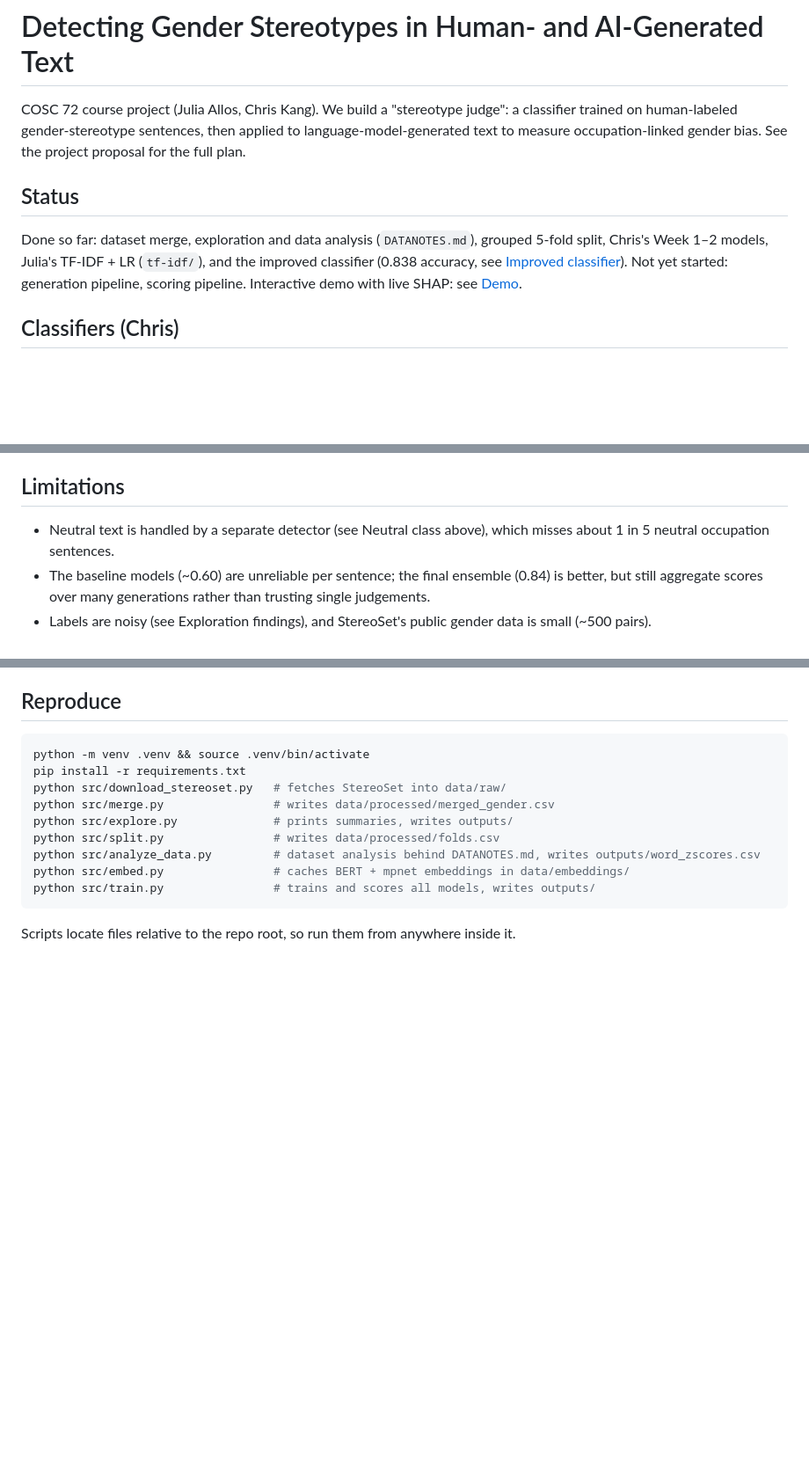
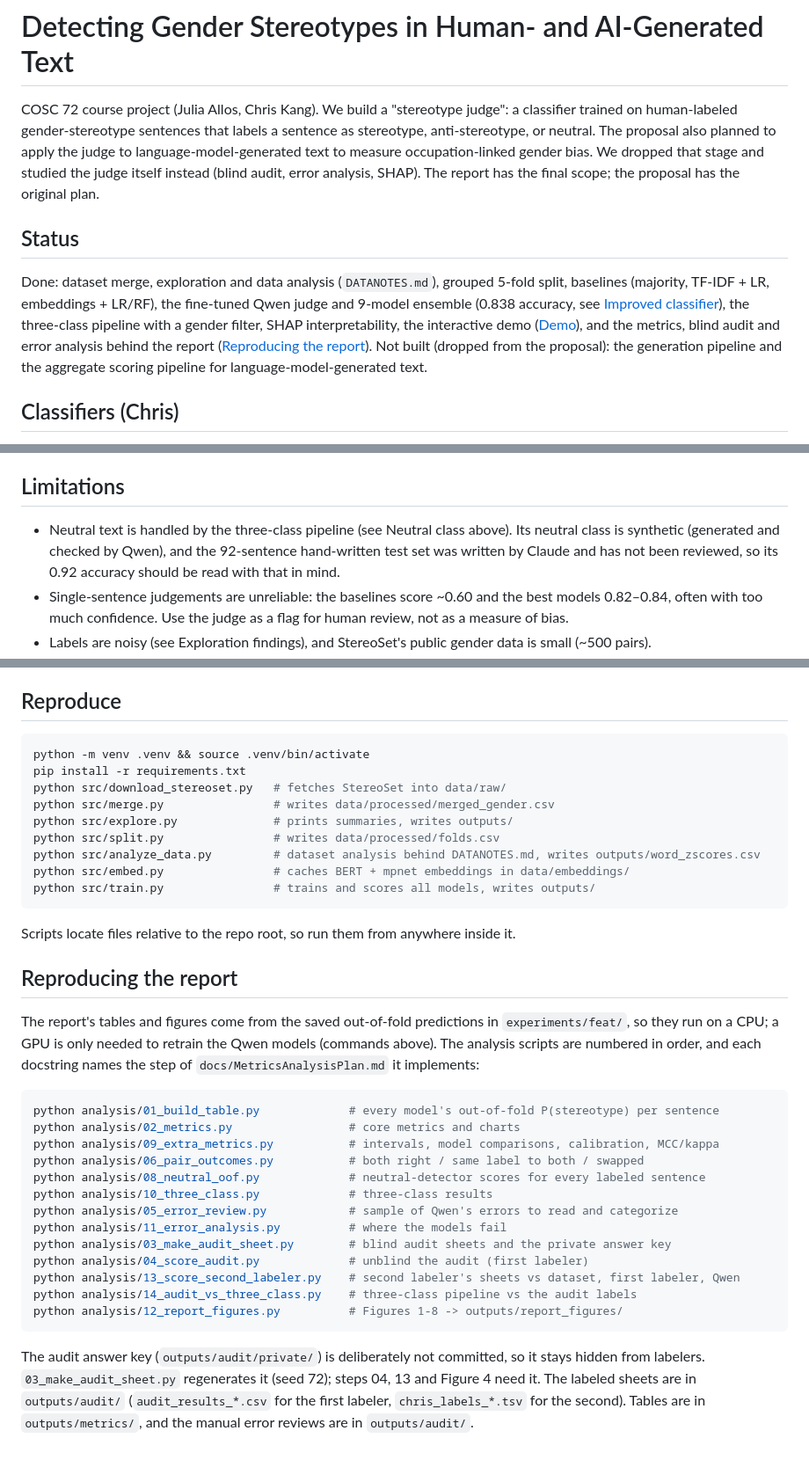
Before and after one commit to chrisk1426/Detecting-Gender-Stereotypes-in-Human-and-AI-Generated-Text, a Markdown page: README.md, 3 parts joined by grey strips. Shown at 88% size. Drawn GitHub-style; blank space fills up the shorter version.

Commit message:
README: update status, add licensing note and report reproduction steps
- Intro and Status now match the final scope (the generation and scoring pipeline was dropped)
- Limitations updated for the three-class pipeline
- Data: licensing and attribution for CrowS-Pairs, StereoSet, GEST and generated neutral text
- New "Reproducing the report" section listing the analysis scripts in order

Co-Authored-By: Claude Sonnet 5.5 <noreply@anthropic.com>

````diff
--- a/README.md
+++ b/README.md
@@ -1,15 +1,20 @@
 # Detecting Gender Stereotypes in Human- and AI-Generated Text
 
 COSC 72 course project (Julia Allos, Chris Kang). We build a "stereotype judge": a classifier trained on
-human-labeled gender-stereotype sentences, then applied to language-model-generated text to measure
-occupation-linked gender bias. See the project proposal for the full plan.
+human-labeled gender-stereotype sentences that labels a sentence as stereotype, anti-stereotype, or neutral.
+The proposal also planned to apply the judge to language-model-generated text to measure occupation-linked
+gender bias. We dropped that stage and studied the judge itself instead (blind audit, error analysis, SHAP).
+The report has the final scope; the proposal has the original plan.
 
 ## Status
 
-Done so far: dataset merge, exploration and data analysis (`DATANOTES.md`), grouped 5-fold split, Chris's
-Week 1–2 models, Julia's TF-IDF + LR (`tf-idf/`), and the improved classifier (0.838 accuracy, see
-[Improved classifier](#improved-classifier-experiments)).
-Not yet started: generation pipeline, scoring pipeline. Interactive demo with live SHAP: see [Demo](#demo).
+Done: dataset merge, exploration and data analysis (`DATANOTES.md`), grouped 5-fold split, baselines (majority,
+TF-IDF + LR, embeddings + LR/RF), the fine-tuned Qwen judge and 9-model ensemble (0.838 accuracy, see
+[Improved classifier](#improved-classifier-experiments)), the three-class pipeline with a gender filter, SHAP
+interpretability, the interactive demo ([Demo](#demo)), and the metrics, blind audit and error analysis behind the
+report ([Reproducing the report](#reproducing-the-report)).
+Not built (dropped from the proposal): the generation pipeline and the aggregate scoring pipeline for
+language-model-generated text.
 
 ## Classifiers (Chris)
 
@@ -285,10 +297,11 @@ permutation tests, implications, draft Data section) is in [`DATANOTES.md`](DATA
 
 ## Limitations
 
-- Neutral text is handled by a separate detector (see Neutral class above), which misses about 1 in 5 neutral
-  occupation sentences.
-- The baseline models (~0.60) are unreliable per sentence; the final ensemble (0.84) is better, but still aggregate
-  scores over many generations rather than trusting single judgements.
+- Neutral text is handled by the three-class pipeline (see Neutral class above). Its neutral class is synthetic
+  (generated and checked by Qwen), and the 92-sentence hand-written test set was written by Claude and has not
+  been reviewed, so its 0.92 accuracy should be read with that in mind.
+- Single-sentence judgements are unreliable: the baselines score ~0.60 and the best models 0.82–0.84, often with
+  too much confidence. Use the judge as a flag for human review, not as a measure of bias.
 - Labels are noisy (see Exploration findings), and StereoSet's public gender data is small (~500 pairs).
 
 ## Reproduce
@@ -305,3 +318,30 @@ python src/embed.py                # caches BERT + mpnet embeddings in data/embe
 python src/train.py                # trains and scores all models, writes outputs/
 ```
 Scripts locate files relative to the repo root, so run them from anywhere inside it.
+
+## Reproducing the report
+
+The report's tables and figures come from the saved out-of-fold predictions in `experiments/feat/`, so they run on
+a CPU; a GPU is only needed to retrain the Qwen models (commands above). The analysis scripts are numbered in
+order, and each docstring names the step of `docs/MetricsAnalysisPlan.md` it implements:
+
+```bash
+python analysis/01_build_table.py             # every model's out-of-fold P(stereotype) per sentence
+python analysis/02_metrics.py                 # core metrics and charts
+python analysis/09_extra_metrics.py           # intervals, model comparisons, calibration, MCC/kappa
+python analysis/06_pair_outcomes.py           # both right / same label to both / swapped
+python analysis/08_neutral_oof.py             # neutral-detector scores for every labeled sentence
+python analysis/10_three_class.py             # three-class results
+python analysis/05_error_review.py            # sample of Qwen's errors to read and categorize
+python analysis/11_error_analysis.py          # where the models fail
+python analysis/03_make_audit_sheet.py        # blind audit sheets and the private answer key
+python analysis/04_score_audit.py             # unblind the audit (first labeler)
+python analysis/13_score_second_labeler.py    # second labeler's sheets vs dataset, first labeler, Qwen
+python analysis/14_audit_vs_three_class.py    # three-class pipeline vs the audit labels
+python analysis/12_report_figures.py          # Figures 1-8 -> outputs/report_figures/
+```
+
+The audit answer key (`outputs/audit/private/`) is deliberately not committed, so it stays hidden from labelers.
+`03_make_audit_sheet.py` regenerates it (seed 72); steps 04, 13 and Figure 4 need it. The labeled sheets are in
+`outputs/audit/` (`audit_results_*.csv` for the first labeler, `chris_labels_*.tsv` for the second). Tables are in
+`outputs/metrics/`, and the manual error reviews are in `outputs/audit/`.
````
Also changed, not shown: other parts of README.md (+7 -0 lines).
